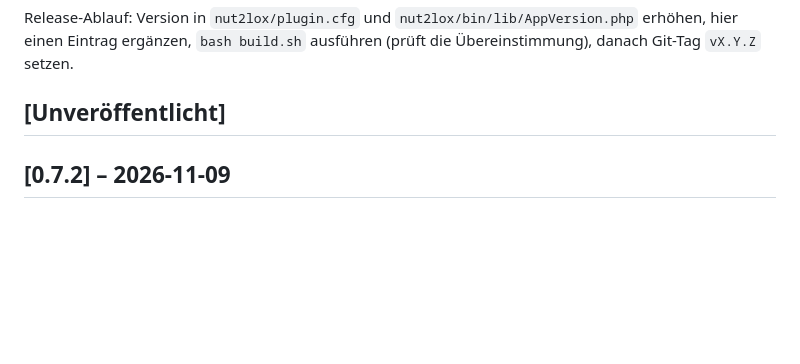
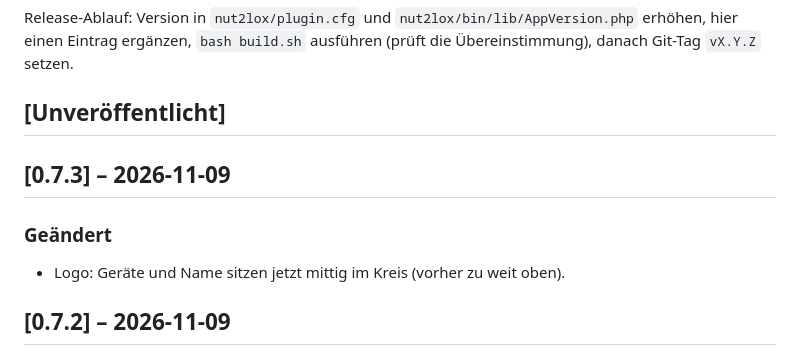
Before and after one commit to ricten/Nut2Lox, a Markdown page: CHANGELOG.md, the part around the change. Rendered like a GitHub page; blank space fills up the shorter version.

Commit message:
Nut2Lox 0.7.3: Logo mittig
Co-Authored-By: Claude Sonnet 5.5 <noreply@anthropic.com>

```diff
--- a/CHANGELOG.md
+++ b/CHANGELOG.md
@@ -7,6 +7,11 @@ Release-Ablauf: Version in `nut2lox/plugin.cfg` und `nut2lox/bin/lib/AppVersion.
 `bash build.sh` ausführen (prüft die Übereinstimmung), danach Git-Tag `vX.Y.Z` setzen.
 
 ## [Unveröffentlicht]
+
+## [0.7.3] – 2026-11-09
+
+### Geändert
+- Logo: Geräte und Name sitzen jetzt mittig im Kreis (vorher zu weit oben).
 
 ## [0.7.2] – 2026-11-09
 
```
Also changed, not shown: README.md (+1 -1 lines), docs/logo/logo_loxberry.png, 8 other files.
